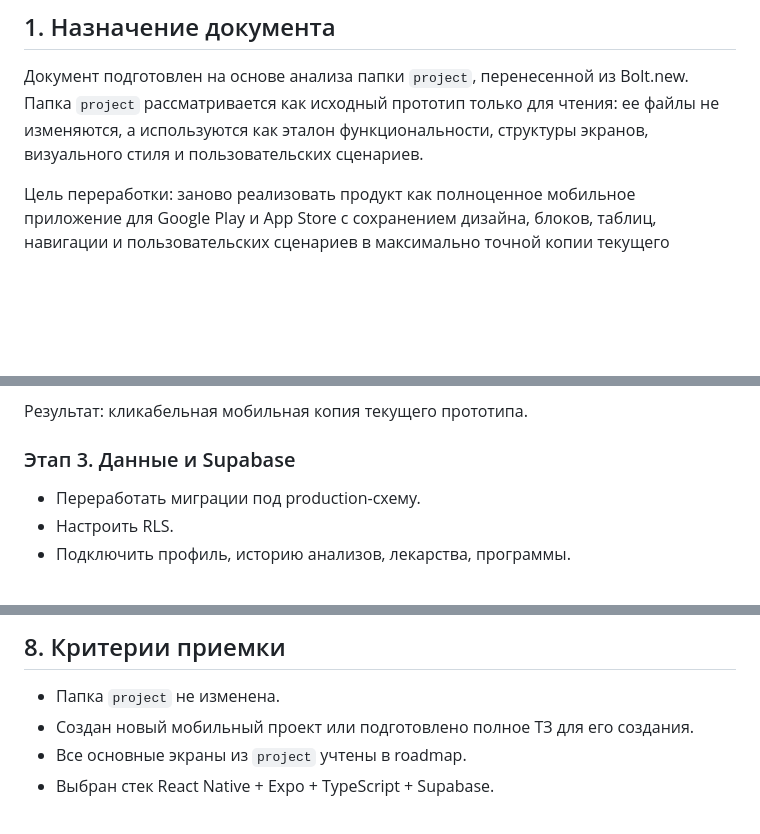
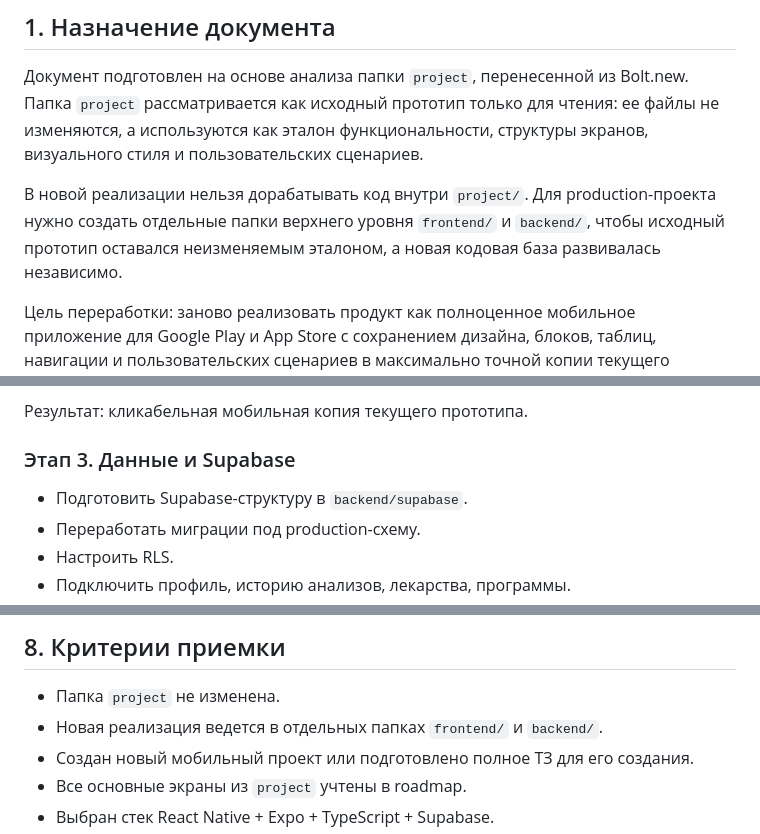
Before and after one commit to glsfull/bolt, a Markdown page: docs/mobile-rewrite-technical-spec.md, 3 parts joined by grey strips. Drawn GitHub-style; blank space fills up the shorter version.

```diff
--- a/docs/mobile-rewrite-technical-spec.md
+++ b/docs/mobile-rewrite-technical-spec.md
@@ -3,6 +3,8 @@
 ## 1. Назначение документа
 
 Документ подготовлен на основе анализа папки `project`, перенесенной из Bolt.new. Папка `project` рассматривается как исходный прототип только для чтения: ее файлы не изменяются, а используются как эталон функциональности, структуры экранов, визуального стиля и пользовательских сценариев.
+
+В новой реализации нельзя дорабатывать код внутри `project/`. Для production-проекта нужно создать отдельные папки верхнего уровня `frontend/` и `backend/`, чтобы исходный прототип оставался неизменяемым эталоном, а новая кодовая база развивалась независимо.
 
 Цель переработки: заново реализовать продукт как полноценное мобильное приложение для Google Play и App Store с сохранением дизайна, блоков, таблиц, навигации и пользовательских сценариев в максимально точной копии текущего прототипа.
 
@@ -289,6 +332,7 @@ supabase/
 
 ### Этап 3. Данные и Supabase
 
+- Подготовить Supabase-структуру в `backend/supabase`.
 - Переработать миграции под production-схему.
 - Настроить RLS.
 - Подключить профиль, историю анализов, лекарства, программы.
@@ -338,6 +382,7 @@ supabase/
 ## 8. Критерии приемки
 
 - Папка `project` не изменена.
+- Новая реализация ведется в отдельных папках `frontend/` и `backend/`.
 - Создан новый мобильный проект или подготовлено полное ТЗ для его создания.
 - Все основные экраны из `project` учтены в roadmap.
 - Выбран стек React Native + Expo + TypeScript + Supabase.
```
Also changed, not shown: other parts of docs/mobile-rewrite-technical-spec.md (+53 -12 lines), docs/Реализация.md (+18 -10 lines).
